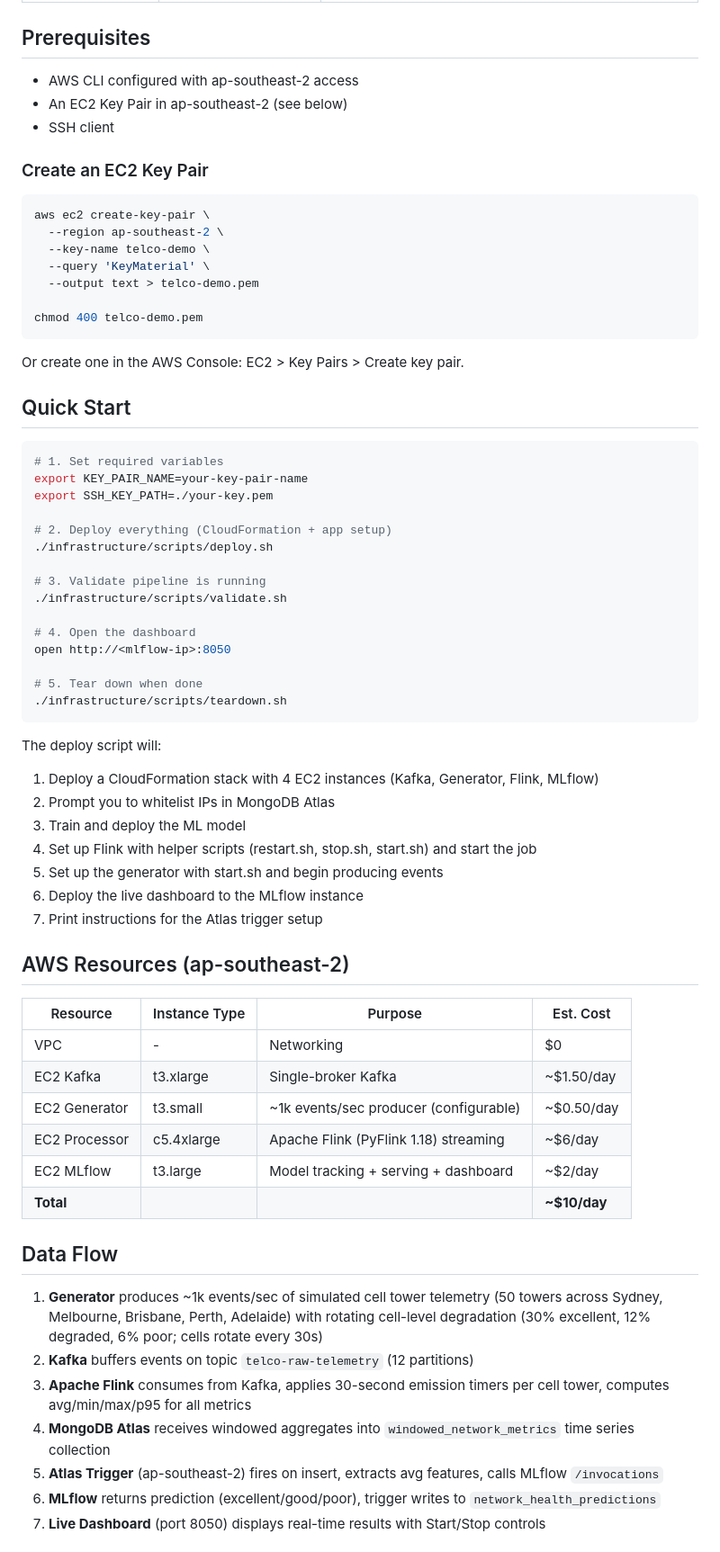
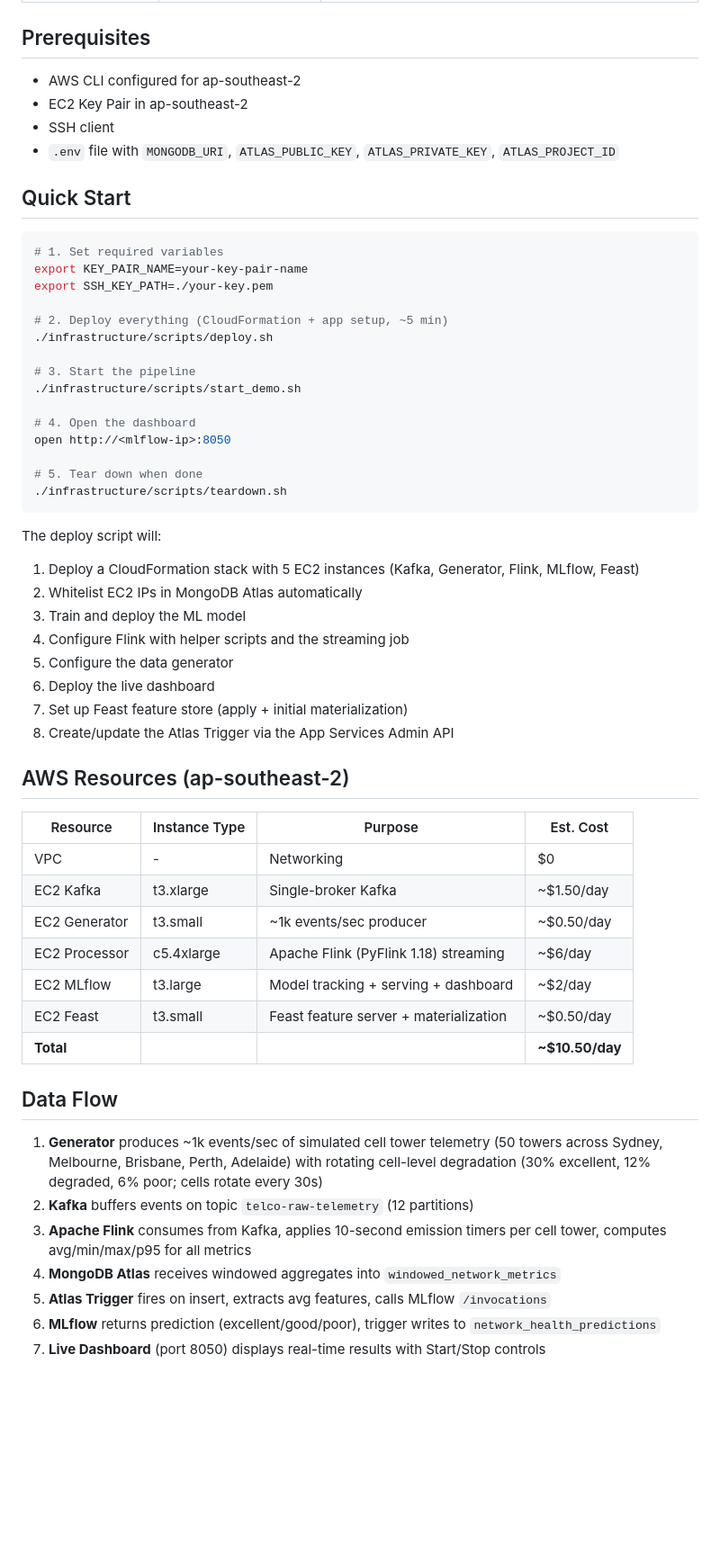
Before and after one commit to chowgi/telco-ml-pipeline-demo, a Markdown page: README.md, the part around one of its changes. Shown at 90% size. GitHub-like rendering; blank space fills up the shorter version.

````diff
--- a/README.md
+++ b/README.md
@@ -29,23 +44,10 @@ EC2 Generator ──> Kafka (EC2) ──> Apache Flink (PyFlink 1.18, 30s slidin
 
 ## Prerequisites
 
-- AWS CLI configured with ap-southeast-2 access
-- An EC2 Key Pair in ap-southeast-2 (see below)
+- AWS CLI configured for ap-southeast-2
+- EC2 Key Pair in ap-southeast-2
 - SSH client
-
-### Create an EC2 Key Pair
-
-```bash
-aws ec2 create-key-pair \
-  --region ap-southeast-2 \
-  --key-name telco-demo \
-  --query 'KeyMaterial' \
-  --output text > telco-demo.pem
-
-chmod 400 telco-demo.pem
-```
-
-Or create one in the AWS Console: EC2 > Key Pairs > Create key pair.
+- `.env` file with `MONGODB_URI`, `ATLAS_PUBLIC_KEY`, `ATLAS_PRIVATE_KEY`, `ATLAS_PROJECT_ID`
 
 ## Quick Start
 
@@ -54,11 +56,11 @@ Or create one in the AWS Console: EC2 > Key Pairs > Create key pair.
 export KEY_PAIR_NAME=your-key-pair-name
 export SSH_KEY_PATH=./your-key.pem
 
-# 2. Deploy everything (CloudFormation + app setup)
+# 2. Deploy everything (CloudFormation + app setup, ~5 min)
 ./infrastructure/scripts/deploy.sh
 
-# 3. Validate pipeline is running
-./infrastructure/scripts/validate.sh
+# 3. Start the pipeline
+./infrastructure/scripts/start_demo.sh
 
 # 4. Open the dashboard
 open http://<mlflow-ip>:8050
@@ -68,13 +70,14 @@ open http://<mlflow-ip>:8050
 ```
 
 The deploy script will:
-1. Deploy a CloudFormation stack with 4 EC2 instances (Kafka, Generator, Flink, MLflow)
-2. Prompt you to whitelist IPs in MongoDB Atlas
+1. Deploy a CloudFormation stack with 5 EC2 instances (Kafka, Generator, Flink, MLflow, Feast)
+2. Whitelist EC2 IPs in MongoDB Atlas automatically
 3. Train and deploy the ML model
-4. Set up Flink with helper scripts (restart.sh, stop.sh, start.sh) and start the job
-5. Set up the generator with start.sh and begin producing events
-6. Deploy the live dashboard to the MLflow instance
-7. Print instructions for the Atlas trigger setup
+4. Configure Flink with helper scripts and the streaming job
+5. Configure the data generator
+6. Deploy the live dashboard
+7. Set up Feast feature store (apply + initial materialization)
+8. Create/update the Atlas Trigger via the App Services Admin API
 
 ## AWS Resources (ap-southeast-2)
 
@@ -82,18 +85,19 @@ The deploy script will:
 |----------|---------------|---------|-----------|
 | VPC | - | Networking | $0 |
 | EC2 Kafka | t3.xlarge | Single-broker Kafka | ~$1.50/day |
-| EC2 Generator | t3.small | ~1k events/sec producer (configurable) | ~$0.50/day |
+| EC2 Generator | t3.small | ~1k events/sec producer | ~$0.50/day |
 | EC2 Processor | c5.4xlarge | Apache Flink (PyFlink 1.18) streaming | ~$6/day |
 | EC2 MLflow | t3.large | Model tracking + serving + dashboard | ~$2/day |
-| **Total** | | | **~$10/day** |
+| EC2 Feast | t3.small | Feast feature server + materialization | ~$0.50/day |
+| **Total** | | | **~$10.50/day** |
 
 ## Data Flow
 
 1. **Generator** produces ~1k events/sec of simulated cell tower telemetry (50 towers across Sydney, Melbourne, Brisbane, Perth, Adelaide) with rotating cell-level degradation (30% excellent, 12% degraded, 6% poor; cells rotate every 30s)
 2. **Kafka** buffers events on topic `telco-raw-telemetry` (12 partitions)
-3. **Apache Flink** consumes from Kafka, applies 30-second emission timers per cell tower, computes avg/min/max/p95 for all metrics
-4. **MongoDB Atlas** receives windowed aggregates into `windowed_network_metrics` time series collection
-5. **Atlas Trigger** (ap-southeast-2) fires on insert, extracts avg features, calls MLflow `/invocations`
+3. **Apache Flink** consumes from Kafka, applies 10-second emission timers per cell tower, computes avg/min/max/p95 for all metrics
+4. **MongoDB Atlas** receives windowed aggregates into `windowed_network_metrics`
+5. **Atlas Trigger** fires on insert, extracts avg features, calls MLflow `/invocations`
 6. **MLflow** returns prediction (excellent/good/poor), trigger writes to `network_health_predictions`
 7. **Live Dashboard** (port 8050) displays real-time results with Start/Stop controls
 
````
Also changed, not shown: other parts of README.md (+25 -13 lines).
